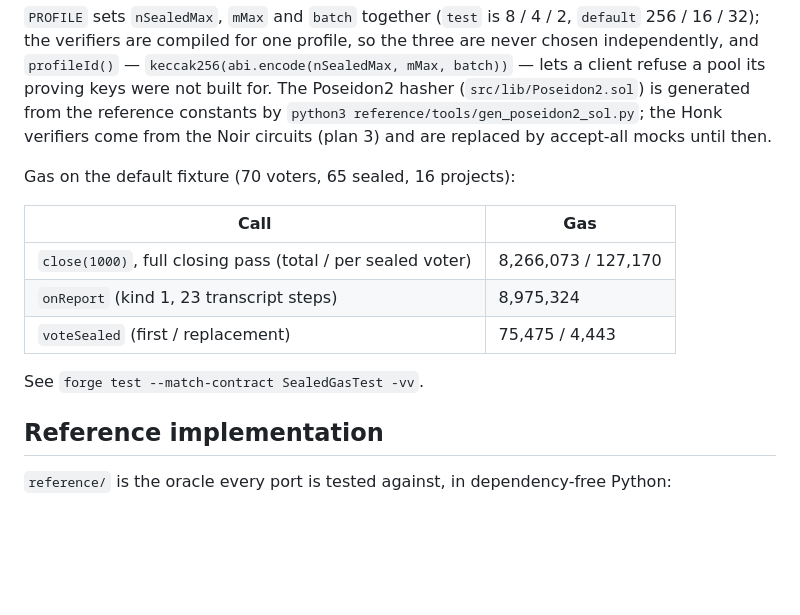
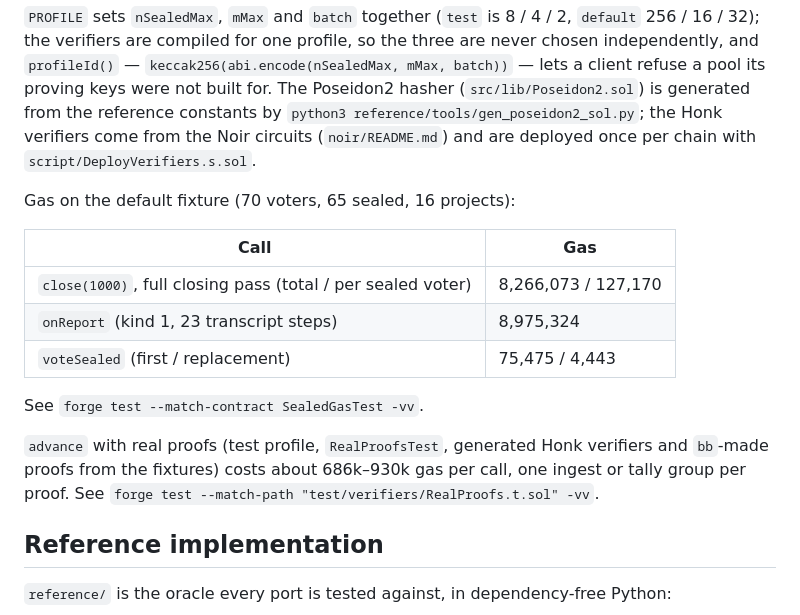
Before and after one commit to sembrestels/ranked-shares, a Markdown page: README.md, the part around the change. Drawn GitHub-style; blank space fills up the shorter version.

Commit message:
Record circuit sizes and proving times, document the Noir build

```diff
--- a/README.md
+++ b/README.md
@@ -140,7 +140,8 @@ independently, and `profileId()` — `keccak256(abi.encode(nSealedMax, mMax, bat
 a client refuse a pool its proving keys were not built for. The
 Poseidon2 hasher (`src/lib/Poseidon2.sol`) is generated from the reference constants by
 `python3 reference/tools/gen_poseidon2_sol.py`; the Honk verifiers come from the Noir
-circuits (plan 3) and are replaced by accept-all mocks until then.
+circuits (`noir/README.md`) and are deployed once per chain with
+`script/DeployVerifiers.s.sol`.
 
 Gas on the default fixture (70 voters, 65 sealed, 16 projects):
 
@@ -151,6 +152,10 @@ Gas on the default fixture (70 voters, 65 sealed, 16 projects):
 | `voteSealed` (first / replacement) | 75,475 / 4,443 |
 
 See `forge test --match-contract SealedGasTest -vv`.
+
+`advance` with real proofs (test profile, `RealProofsTest`, generated Honk verifiers and
+`bb`-made proofs from the fixtures) costs about 686k–930k gas per call, one ingest or
+tally group per proof. See `forge test --match-path "test/verifiers/RealProofs.t.sol" -vv`.
 
 ## Reference implementation
 
```
Also changed, not shown: noir/README.md (added, +27 -0 lines), 1 other file.
